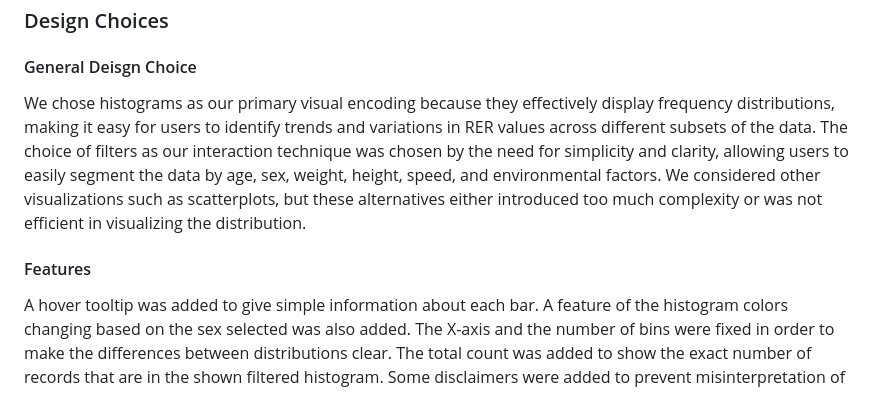
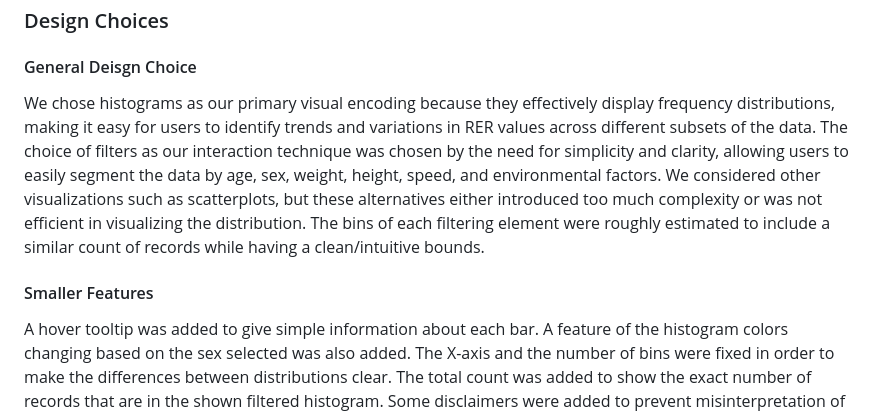
Before and after one commit to ChanyoungPark07/treadmill_interactive_viz, a Markdown page: README.md, the part around the change. GitHub-like rendering.

```diff
--- a/README.md
+++ b/README.md
@@ -12,9 +12,9 @@ The data originally came in two separate CSV files, one containing information a
 
 ### Design Choices
 #### General Deisgn Choice
-We chose histograms as our primary visual encoding because they effectively display frequency distributions, making it easy for users to identify trends and variations in RER values across different subsets of the data. The choice of filters as our interaction technique was chosen by the need for simplicity and clarity, allowing users to easily segment the data by age, sex, weight, height, speed, and environmental factors. We considered other visualizations such as scatterplots, but these alternatives either introduced too much complexity or was not efficient in visualizing the distribution.
+We chose histograms as our primary visual encoding because they effectively display frequency distributions, making it easy for users to identify trends and variations in RER values across different subsets of the data. The choice of filters as our interaction technique was chosen by the need for simplicity and clarity, allowing users to easily segment the data by age, sex, weight, height, speed, and environmental factors. We considered other visualizations such as scatterplots, but these alternatives either introduced too much complexity or was not efficient in visualizing the distribution. The bins of each filtering element were roughly estimated to include a similar count of records while having a clean/intuitive bounds.
 
-#### Features
+#### Smaller Features
 A hover tooltip was added to give simple information about each bar. A feature of the histogram colors changing based on the sex selected was also added. The X-axis and the number of bins were fixed in order to make the differences between distributions clear. The total count was added to show the exact number of records that are in the shown filtered histogram. Some disclaimers were added to prevent misinterpretation of the data shown. The speed filter is disabled when the cooldown is set to True cooldown was always done at 5 km/h. Transitions of bars were added. If there were less than 1000 samples after filtering, the histogram would not be shown as it would give a clunky histogram due to a large number of bins.
 
 ## Development Process
```
